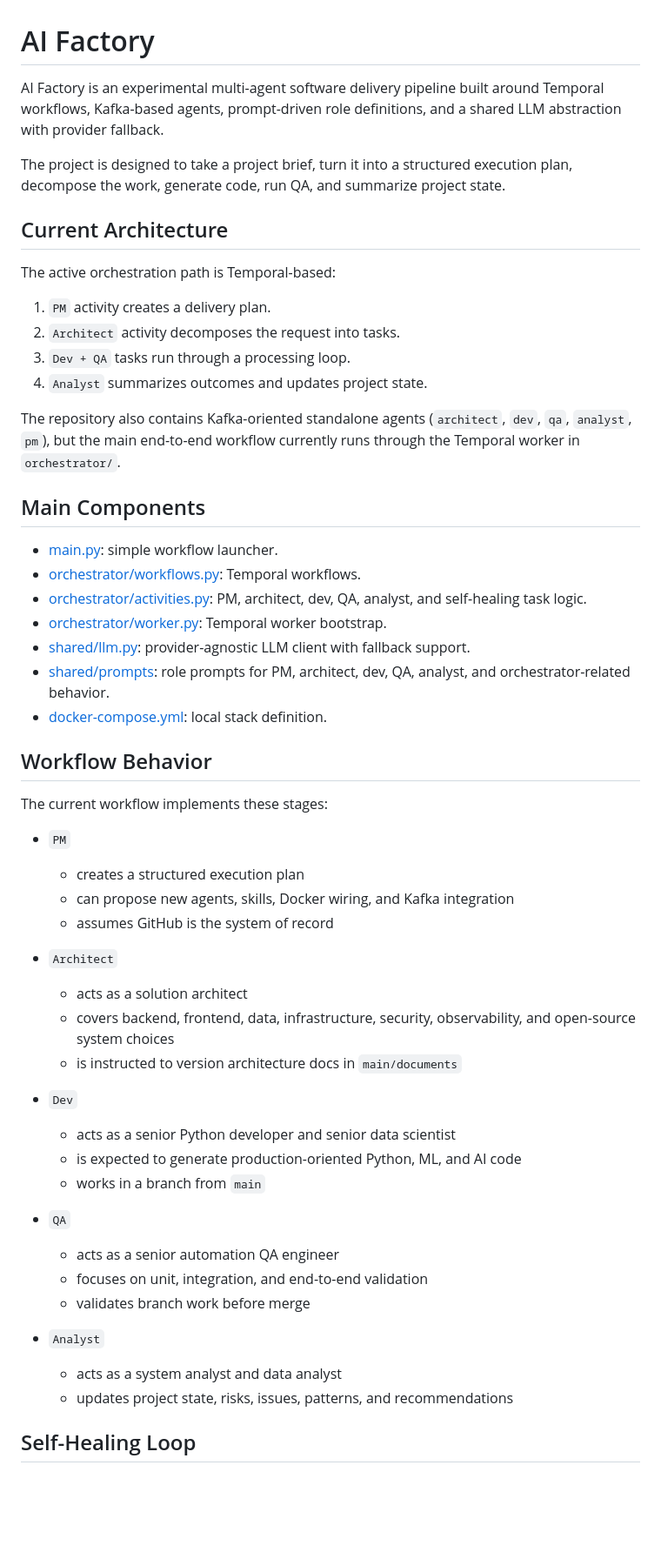
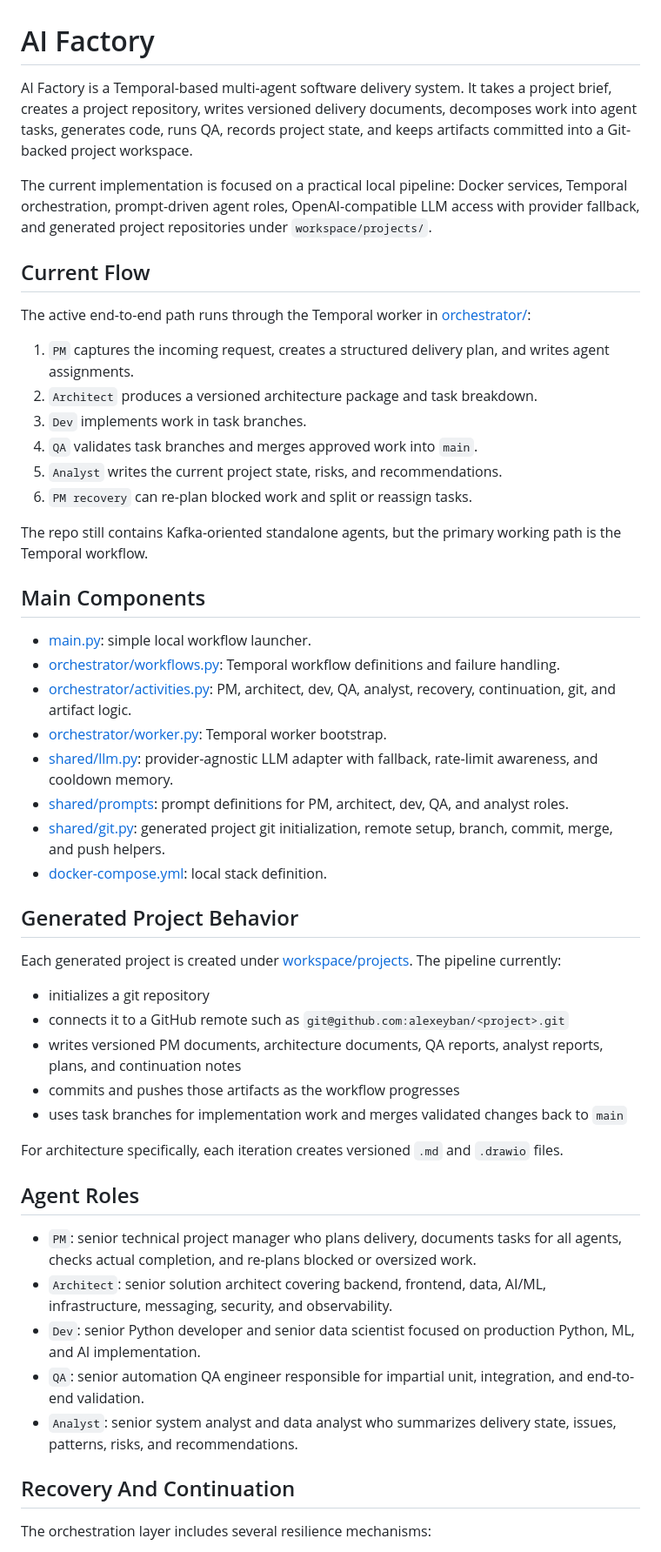
Before and after one commit to alexeyban/ai-factory, a Markdown page: README.md, the part around one of its changes. Shown at 87% size. Rendered like a GitHub page; blank space fills up the shorter version.

Commit message:
Update README for current workflow behavior

```diff
--- a/README.md
+++ b/README.md
@@ -1,57 +1,54 @@
 # AI Factory
 
-AI Factory is an experimental multi-agent software delivery pipeline built around Temporal workflows, Kafka-based agents, prompt-driven role definitions, and a shared LLM abstraction with provider fallback.
+AI Factory is a Temporal-based multi-agent software delivery system. It takes a project brief, creates a project repository, writes versioned delivery documents, decomposes work into agent tasks, generates code, runs QA, records project state, and keeps artifacts committed into a Git-backed project workspace.
 
-The project is designed to take a project brief, turn it into a structured execution plan, decompose the work, generate code, run QA, and summarize project state.
+The current implementation is focused on a practical local pipeline: Docker services, Temporal orchestration, prompt-driven agent roles, OpenAI-compatible LLM access with provider fallback, and generated project repositories under `workspace/projects/`.
 
-## Current Architecture
+## Current Flow
 
-The active orchestration path is Temporal-based:
+The active end-to-end path runs through the Temporal worker in [orchestrator/](/home/legion/PycharmProjects/ai-factory/orchestrator):
 
-1. `PM` activity creates a delivery plan.
-2. `Architect` activity decomposes the request into tasks.
-3. `Dev + QA` tasks run through a processing loop.
-4. `Analyst` summarizes outcomes and updates project state.
+1. `PM` captures the incoming request, creates a structured delivery plan, and writes agent assignments.
+2. `Architect` produces a versioned architecture package and task breakdown.
+3. `Dev` implements work in task branches.
+4. `QA` validates task branches and merges approved work into `main`.
+5. `Analyst` writes the current project state, risks, and recommendations.
+6. `PM recovery` can re-plan blocked work and split or reassign tasks.
 
-The repository also contains Kafka-oriented standalone agents (`architect`, `dev`, `qa`, `analyst`, `pm`), but the main end-to-end workflow currently runs through the Temporal worker in `orchestrator/`.
+The repo still contains Kafka-oriented standalone agents, but the primary working path is the Temporal workflow.
 
 ## Main Components
 
-- [main.py](/home/legion/PycharmProjects/ai-factory/main.py): simple workflow launcher.
-- [orchestrator/workflows.py](/home/legion/PycharmProjects/ai-factory/orchestrator/workflows.py): Temporal workflows.
-- [orchestrator/activities.py](/home/legion/PycharmProjects/ai-factory/orchestrator/activities.py): PM, architect, dev, QA, analyst, and self-healing task logic.
+- [main.py](/home/legion/PycharmProjects/ai-factory/main.py): simple local workflow launcher.
+- [orchestrator/workflows.py](/home/legion/PycharmProjects/ai-factory/orchestrator/workflows.py): Temporal workflow definitions and failure handling.
+- [orchestrator/activities.py](/home/legion/PycharmProjects/ai-factory/orchestrator/activities.py): PM, architect, dev, QA, analyst, recovery, continuation, git, and artifact logic.
 - [orchestrator/worker.py](/home/legion/PycharmProjects/ai-factory/orchestrator/worker.py): Temporal worker bootstrap.
-- [shared/llm.py](/home/legion/PycharmProjects/ai-factory/shared/llm.py): provider-agnostic LLM client with fallback support.
-- [shared/prompts](/home/legion/PycharmProjects/ai-factory/shared/prompts): role prompts for PM, architect, dev, QA, analyst, and orchestrator-related behavior.
+- [shared/llm.py](/home/legion/PycharmProjects/ai-factory/shared/llm.py): provider-agnostic LLM adapter with fallback, rate-limit awareness, and cooldown memory.
+- [shared/prompts](/home/legion/PycharmProjects/ai-factory/shared/prompts): prompt definitions for PM, architect, dev, QA, and analyst roles.
+- [shared/git.py](/home/legion/PycharmProjects/ai-factory/shared/git.py): generated project git initialization, remote setup, branch, commit, merge, and push helpers.
 - [docker-compose.yml](/home/legion/PycharmProjects/ai-factory/docker-compose.yml): local stack definition.
 
-## Workflow Behavior
+## Generated Project Behavior
 
-The current workflow implements these stages:
+Each generated project is created under [workspace/projects](/home/legion/PycharmProjects/ai-factory/workspace/projects). The pipeline currently:
 
-- `PM`
-  - creates a structured execution plan
-  - can propose new agents, skills, Docker wiring, and Kafka integration
-  - assumes GitHub is the system of record
+- initializes a git repository
+- connects it to a GitHub remote such as `git@github.com:alexeyban/<project>.git`
+- writes versioned PM documents, architecture documents, QA reports, analyst reports, plans, and continuation notes
+- commits and pushes those artifacts as the workflow progresses
+- uses task branches for implementation work and merges validated changes back to `main`
 
-- `Architect`
-  - acts as a solution architect
-  - covers backend, frontend, data, infrastructure, security, observability, and open-source system choices
-  - is instructed to version architecture docs in `main/documents`
+For architecture specifically, each iteration creates versioned `.md` and `.drawio` files.
 
-- `Dev`
-  - acts as a senior Python developer and senior data scientist
-  - is expected to generate production-oriented Python, ML, and AI code
-  - works in a branch from `main`
+## Agent Roles
 
-- `QA`
-  - acts as a senior automation QA engineer
-  - focuses on unit, integration, and end-to-end validation
-  - validates branch work before merge
+- `PM`: senior technical project manager who plans delivery, documents tasks for all agents, checks actual completion, and re-plans blocked or oversized work.
+- `Architect`: senior solution architect covering backend, frontend, data, AI/ML, infrastructure, messaging, security, and observability.
+- `Dev`: senior Python developer and senior data scientist focused on production Python, ML, and AI implementation.
+- `QA`: senior automation QA engineer responsible for impartial unit, integration, and end-to-end validation.
+- `Analyst`: senior system analyst and data analyst who summarizes delivery state, issues, patterns, risks, and recommendations.
 
-- `Analyst`
-  - acts as a system analyst and data analyst
-  - updates project state, risks, issues, patterns, and recommendations
+## Recovery And Continuation
 
-## Self-Healing Loop
+The orchestration layer includes several resilience mechanisms:
 
```
Also changed, not shown: other parts of README.md (+36 -50 lines).
